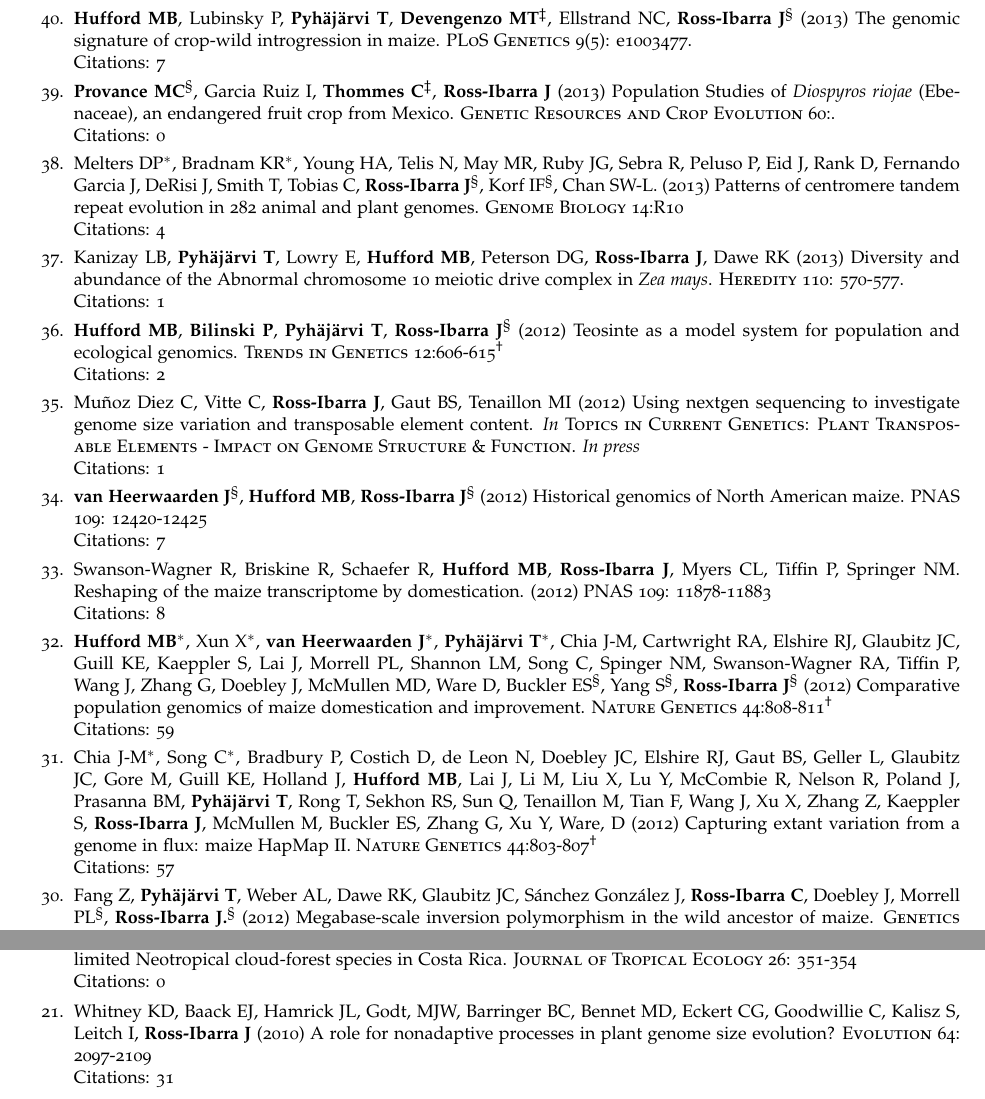
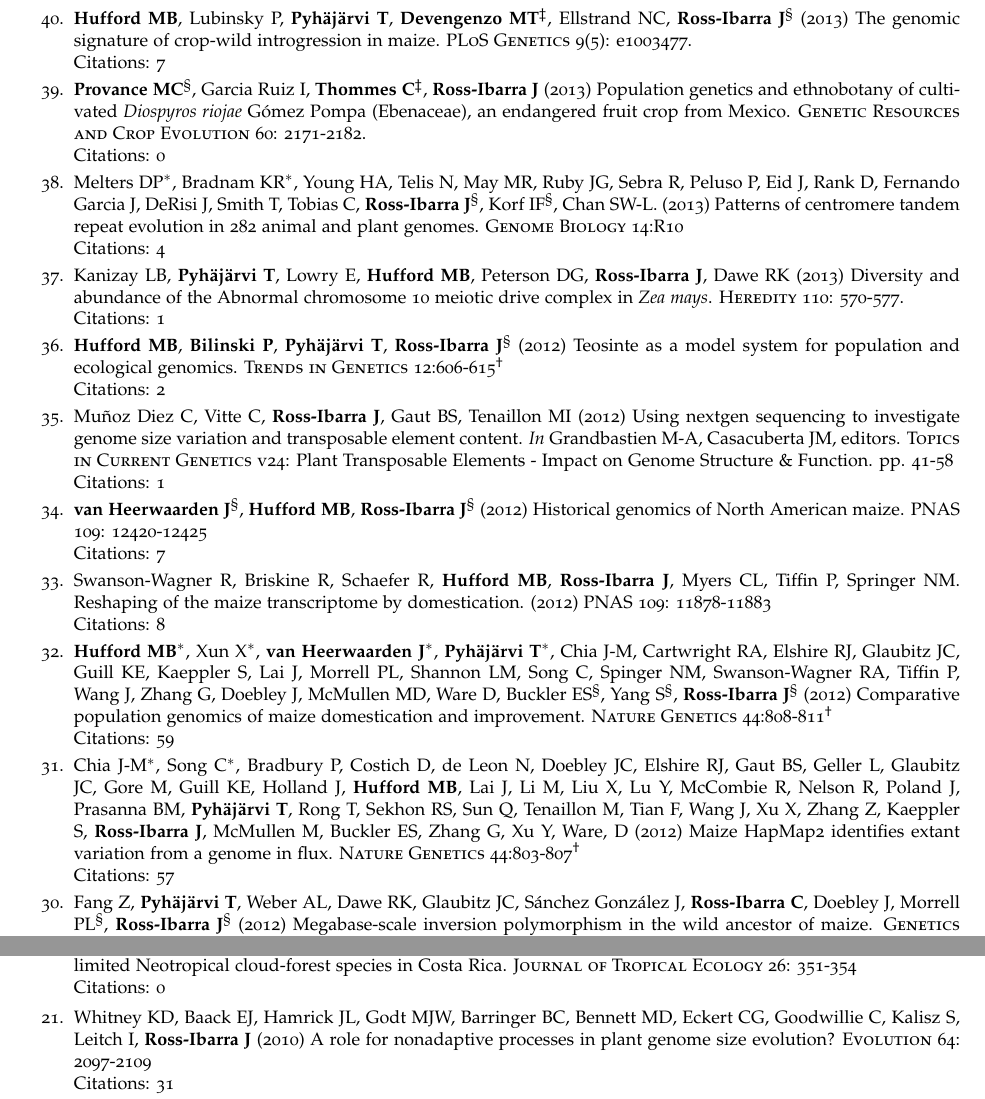
Before and after one commit to rossibarra/CV, a LaTeX CV (CV.tex): two parts of pages 4 and 5 of 6, joined at a grey line, cut so that both start at the same text. Compiled offline with pdfLaTeX; a LaTeX package or settings file that is missing is left out.

Commit message:
biblio corrections

```diff
--- a/CV.tex
+++ b/CV.tex
@@ -387,7 +387,7 @@ H-Index: 20 \small{(1384 citations in Google Scholar as of Oct. 13, 2013)}
 \item {\bf Hufford MB}, Lubinsky P, {\bf Pyh\"aj\"arvi T}, {\bf Devengenzo MT}$^\ddagger$, Ellstrand NC, {\bf Ross-Ibarra J}$^\S$ (2013) The genomic signature of crop-wild introgression in maize. \textsc{PLoS Genetics} 9(5): e1003477. %Preprint: \emph{http://arxiv.org/abs/1208.3894}
 \\Citations: 7
 
-\item {\bf Provance MC}$^\S$, Garcia Ruiz I, {\bf Thommes C}$^\ddagger$, {\bf Ross-Ibarra J} (2013) Population Studies of \emph{Diospyros riojae} (Ebenaceae), an endangered fruit crop from Mexico. \textsc{Genetic Resources and Crop Evolution} 60:.
+\item {\bf Provance MC}$^\S$, Garcia Ruiz I, {\bf Thommes C}$^\ddagger$, {\bf Ross-Ibarra J} (2013) Population genetics and ethnobotany of cultivated \emph{Diospyros riojae} G\'omez Pompa (Ebenaceae), an endangered fruit crop from Mexico. \textsc{Genetic Resources and Crop Evolution} 60: 2171-2182.
 %Preprint: \emph{http://dx.doi.org/10.6084/m9.figshare.105841}
 \\Citations: 0
 
@@ -401,7 +401,7 @@ H-Index: 20 \small{(1384 citations in Google Scholar as of Oct. 13, 2013)}
 \item {\bf Hufford MB}, {\bf Bilinski P}, {\bf Pyh\"aj\"arvi T}, {\bf Ross-Ibarra J}$^\S$ (2012) Teosinte as a model system for population and ecological genomics. \textsc{Trends in Genetics} 12:606-615$^\dagger$
 \\Citations: 2
 
-\item Mu\~{n}oz Diez C, Vitte C, {\bf Ross-Ibarra J}, Gaut BS, Tenaillon MI (2012) Using nextgen sequencing to investigate genome size variation and transposable element content.  \emph{In} \textsc{Topics in Current Genetics: Plant Transposable Elements - Impact on Genome Structure \& Function}. \emph{In press}
+\item Mu\~{n}oz Diez C, Vitte C, {\bf Ross-Ibarra J}, Gaut BS, Tenaillon MI (2012) Using nextgen sequencing to investigate genome size variation and transposable element content. \emph{In} Grandbastien M-A, Casacuberta JM, editors. \textsc{Topics in Current Genetics} v24: Plant Transposable Elements - Impact on Genome Structure \& Function. pp. 41-58
 \\Citations: 1
 
 \item  {\bf van Heerwaarden J}$^\S$, {\bf Hufford MB}, {\bf Ross-Ibarra J}$^\S$ (2012) Historical genomics of North American maize. \textsc{PNAS} 109: 12420-12425
@@ -413,10 +413,10 @@ H-Index: 20 \small{(1384 citations in Google Scholar as of Oct. 13, 2013)}
 \item {\bf Hufford MB}$^*$, Xun X$^*$, {\bf van Heerwaarden J}$^*$, {\bf Pyh\"aj\"arvi T}$^*$, Chia J-M, Cartwright RA, Elshire RJ, Glaubitz JC, Guill KE, Kaeppler S, Lai J, Morrell PL, Shannon LM, Song C, Spinger NM, Swanson-Wagner RA, Tiffin P, Wang J, Zhang G, Doebley J, McMullen MD, Ware D, Buckler ES$^\S$, Yang S$^\S$, {\bf Ross-Ibarra J}$^\S$ (2012) Comparative population genomics of maize domestication and improvement. \textsc{Nature Genetics} 44:808-811$^\dagger$
 \\Citations: 59
 
-\item  Chia J-M$^*$, Song C$^*$, Bradbury P, Costich D, de Leon N, Doebley JC, Elshire RJ, Gaut BS, Geller L, Glaubitz JC, Gore M, Guill KE, Holland J,  {\bf Hufford MB}, Lai J, Li M, Liu X, Lu Y, McCombie R, Nelson R, Poland J, Prasanna BM,  {\bf Pyh\"aj\"arvi T}, Rong T, Sekhon RS,  Sun Q, Tenaillon M, Tian F, Wang J, Xu X, Zhang Z, Kaeppler S, {\bf Ross-Ibarra J}, McMullen M, Buckler ES, Zhang G, Xu Y, Ware, D (2012) Capturing extant variation from a genome in flux: maize HapMap II. \textsc{Nature Genetics} 44:803-807$^\dagger$
+\item  Chia J-M$^*$, Song C$^*$, Bradbury P, Costich D, de Leon N, Doebley JC, Elshire RJ, Gaut BS, Geller L, Glaubitz JC, Gore M, Guill KE, Holland J,  {\bf Hufford MB}, Lai J, Li M, Liu X, Lu Y, McCombie R, Nelson R, Poland J, Prasanna BM,  {\bf Pyh\"aj\"arvi T}, Rong T, Sekhon RS,  Sun Q, Tenaillon M, Tian F, Wang J, Xu X, Zhang Z, Kaeppler S, {\bf Ross-Ibarra J}, McMullen M, Buckler ES, Zhang G, Xu Y, Ware, D (2012) Maize HapMap2 identifies extant variation from a genome in flux. \textsc{Nature Genetics} 44:803-807$^\dagger$
 \\Citations: 57
 
-\item Fang Z, {\bf Pyh\"aj\"arvi T}, Weber AL, Dawe RK, Glaubitz JC, S\'{a}nchez Gonz\'{a}lez J, {\bf Ross-Ibarra C}, Doebley J, Morrell PL$^\S$, {\bf Ross-Ibarra J.}$^\S$  (2012) Megabase-scale inversion polymorphism in the wild ancestor of maize. \textsc{Genetics} 191:883-894
+\item Fang Z, {\bf Pyh\"aj\"arvi T}, Weber AL, Dawe RK, Glaubitz JC, S\'{a}nchez Gonz\'{a}lez J, {\bf Ross-Ibarra C}, Doebley J, Morrell PL$^\S$, {\bf Ross-Ibarra J}$^\S$  (2012) Megabase-scale inversion polymorphism in the wild ancestor of maize. \textsc{Genetics} 191:883-894
 \\Citations: 5
 
 \item Cook JP, McMullen MD, Holland JB, Tian F, Bradbury P, {\bf Ross-Ibarra J}, Buckler ES, Flint-Garcia SA (2012) Genetic architecture of maize kernel composition in the Nested Association Mapping and Inbred Association panels.  \textsc{Plant Physiology} 158: 824-834
@@ -443,7 +443,7 @@ H-Index: 20 \small{(1384 citations in Google Scholar as of Oct. 13, 2013)}
 \item Fuchs EJ, {\bf Ross-Ibarra J}$^\S$, Barrantes G (2010) Reproductive biology of \emph{Macleania rupestris} (Ericaceae): a pollen-limited Neotropical cloud-forest species in Costa Rica.  \textsc{Journal of Tropical Ecology} 26: 351-354
 \\Citations: 0
 
-\item Whitney KD, Baack EJ, Hamrick JL, Godt, MJW, Barringer BC, Bennet MD, Eckert CG, Goodwillie C, Kalisz S, Leitch I, {\bf Ross-Ibarra J} (2010) A role for nonadaptive processes in plant genome size evolution?  \textsc{Evolution} 64: 2097-2109
+\item Whitney KD, Baack EJ, Hamrick JL, Godt MJW, Barringer BC, Bennett MD, Eckert CG, Goodwillie C, Kalisz S, Leitch I, {\bf Ross-Ibarra J} (2010) A role for nonadaptive processes in plant genome size evolution?  \textsc{Evolution} 64: 2097-2109
 \\Citations: 31
 
 \item {\bf van Heerwaarden J}, {\bf Ross-Ibarra J}$^\S$, Doebley J, Glaubitz JC, S\'{a}nchez Gonz\'{a}lez J, Gaut BS, Eguiarte LE (2010) Fine scale genetic structure in the wild ancestor of maize (\emph{Zea mays} ssp. \emph{parviglumis}).  \textsc{Molecular Ecology} 19: 1162-1173
```
Also changed, not shown: CV.pdf, CV.tex (4 more changed lines).
